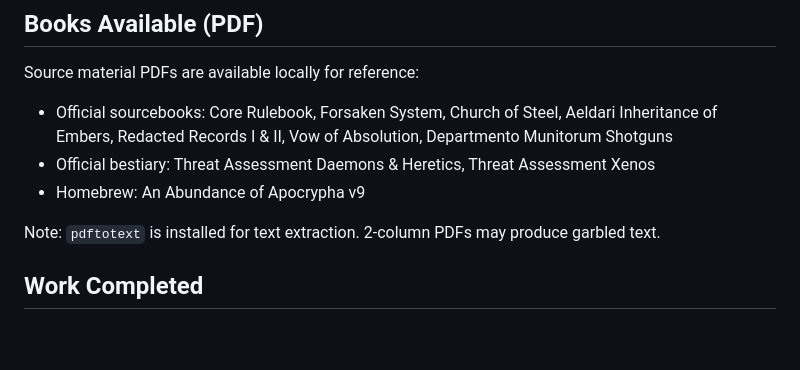
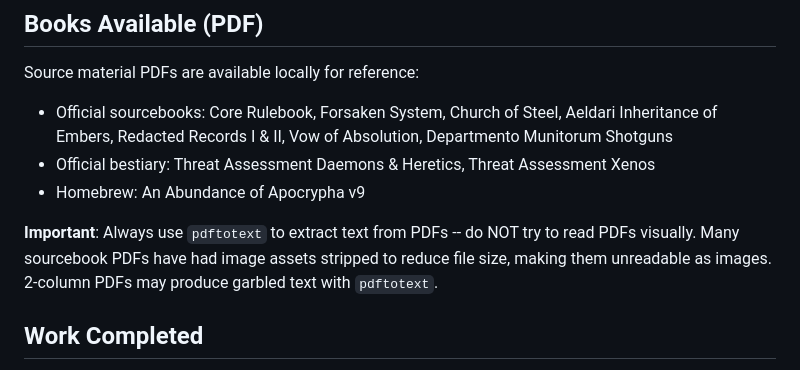
Before and after one commit to QuadraKev/wrath-and-glory-creator-web, a Markdown page: CLAUDE.md, the part around the change. Drawn GitHub-style; blank space fills up the shorter version.

Commit message:
Note in CLAUDE.md to use pdftotext instead of visual PDF reading
Co-Authored-By: Claude Opus 4.6 <noreply@anthropic.com>

```diff
--- a/CLAUDE.md
+++ b/CLAUDE.md
@@ -80,7 +80,7 @@ Source material PDFs are available locally for reference:
 - Official bestiary: Threat Assessment Daemons & Heretics, Threat Assessment Xenos
 - Homebrew: An Abundance of Apocrypha v9
 
-Note: `pdftotext` is installed for text extraction. 2-column PDFs may produce garbled text.
+**Important**: Always use `pdftotext` to extract text from PDFs -- do NOT try to read PDFs visually. Many sourcebook PDFs have had image assets stripped to reduce file size, making them unreadable as images. 2-column PDFs may produce garbled text with `pdftotext`.
 
 ## Work Completed
 
```
